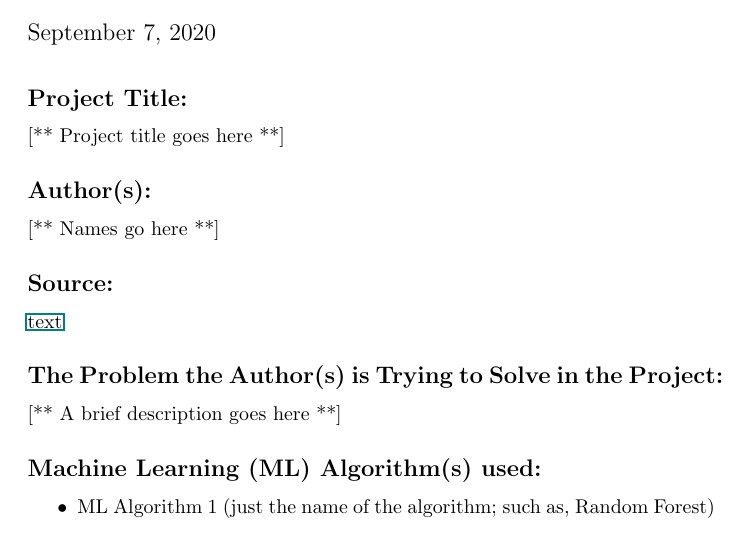
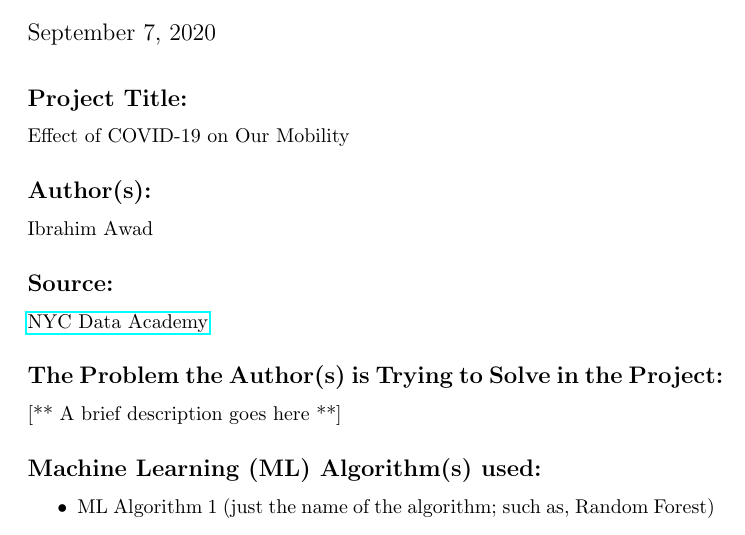
Before and after one commit to bhosley/Schoolwork, a LaTeX document (2020-Fall Advanced Statistical Methods/Week 5 Review/Week5_Review_Hosley.tex): part of the page, cut so that both start at the same text. Compiled offline with pdfLaTeX.

Commit message:
Update Week5_Review_Hosley.tex

```diff
--- a/2020-Fall Advanced Statistical Methods/Week 5 Review/Week5_Review_Hosley.tex
+++ b/2020-Fall Advanced Statistical Methods/Week 5 Review/Week5_Review_Hosley.tex
@@ -22,13 +22,13 @@
 \vspace{-2em}
 
 \subsection*{Project Title:}
-[** Project title goes here **]
+Effect of COVID-19 on Our Mobility
 
 \subsection*{Author(s):}
-[** Names go here **]
+Ibrahim Awad
 
 \subsection*{Source:}
-\href{URL}{text}
+\href{https://nycdatascience.com/blog/student-works/effect-of-covid-19-on-our-mobility/}{NYC Data Academy}
 
 \subsection*{The Problem the Author(s) is Trying to Solve in the Project:}
 [** A brief description goes here **]
```
